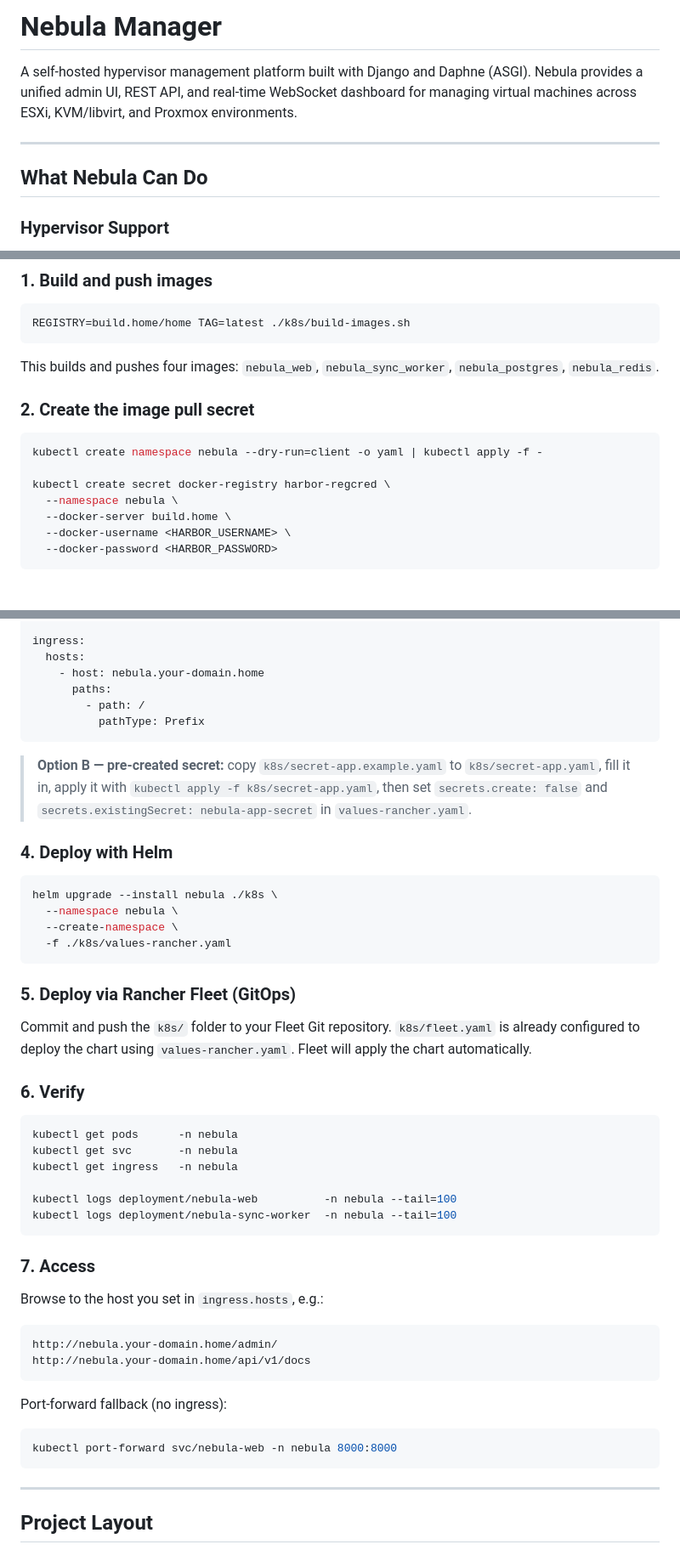
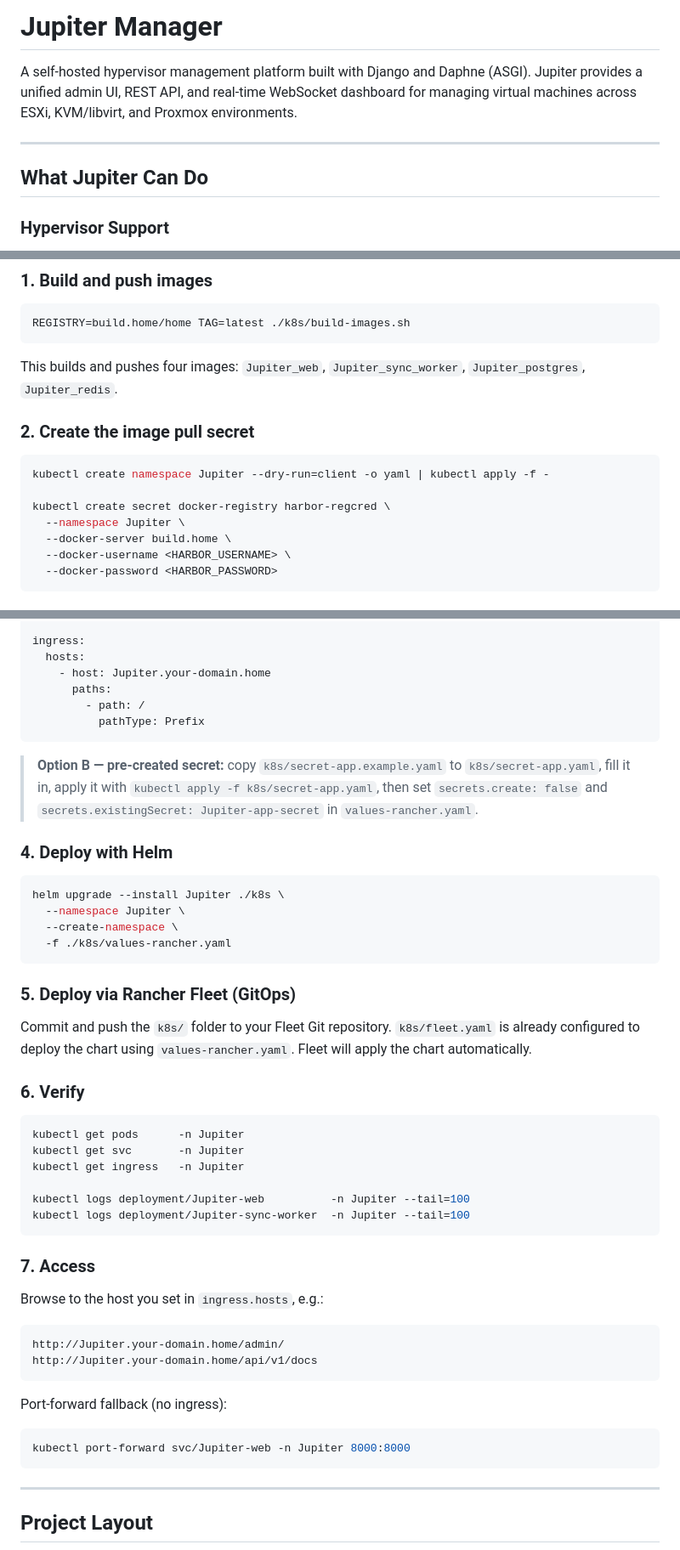
Before and after one commit to Nabula-Stack/jupiter, a Markdown page: README.md, 3 parts joined by grey strips. Shown at 85% size. Drawn GitHub-style.

Commit message:
renamed the project to # Jupiter Manager

````diff
--- a/README.md
+++ b/README.md
@@ -1,10 +1,10 @@
-# Nebula Manager
+# Jupiter Manager
 
-A self-hosted hypervisor management platform built with Django and Daphne (ASGI). Nebula provides a unified admin UI, REST API, and real-time WebSocket dashboard for managing virtual machines across ESXi, KVM/libvirt, and Proxmox environments.
+A self-hosted hypervisor management platform built with Django and Daphne (ASGI). Jupiter provides a unified admin UI, REST API, and real-time WebSocket dashboard for managing virtual machines across ESXi, KVM/libvirt, and Proxmox environments.
 
 ---
 
-## What Nebula Can Do
+## What Jupiter Can Do
 
 ### Hypervisor Support
 - **VMware ESXi** — connect over SSH or the vSphere API
@@ -133,15 +133,15 @@ docker compose exec web python manage.py <command>
 REGISTRY=build.home/home TAG=latest ./k8s/build-images.sh
 ```
 
-This builds and pushes four images: `nebula_web`, `nebula_sync_worker`, `nebula_postgres`, `nebula_redis`.
+This builds and pushes four images: `Jupiter_web`, `Jupiter_sync_worker`, `Jupiter_postgres`, `Jupiter_redis`.
 
 ### 2. Create the image pull secret
 
 ```bash
-kubectl create namespace nebula --dry-run=client -o yaml | kubectl apply -f -
+kubectl create namespace Jupiter --dry-run=client -o yaml | kubectl apply -f -
 
 kubectl create secret docker-registry harbor-regcred \
-  --namespace nebula \
+  --namespace Jupiter \
   --docker-server build.home \
   --docker-username <HARBOR_USERNAME> \
   --docker-password <HARBOR_PASSWORD>
@@ -161,19 +161,19 @@ secrets:
 
 ingress:
   hosts:
-    - host: nebula.your-domain.home
+    - host: Jupiter.your-domain.home
       paths:
         - path: /
           pathType: Prefix
 ```
 
-> **Option B — pre-created secret:** copy `k8s/secret-app.example.yaml` to `k8s/secret-app.yaml`, fill it in, apply it with `kubectl apply -f k8s/secret-app.yaml`, then set `secrets.create: false` and `secrets.existingSecret: nebula-app-secret` in `values-rancher.yaml`.
+> **Option B — pre-created secret:** copy `k8s/secret-app.example.yaml` to `k8s/secret-app.yaml`, fill it in, apply it with `kubectl apply -f k8s/secret-app.yaml`, then set `secrets.create: false` and `secrets.existingSecret: Jupiter-app-secret` in `values-rancher.yaml`.
 
 ### 4. Deploy with Helm
 
 ```bash
-helm upgrade --install nebula ./k8s \
-  --namespace nebula \
+helm upgrade --install Jupiter ./k8s \
+  --namespace Jupiter \
   --create-namespace \
   -f ./k8s/values-rancher.yaml
 ```
@@ -185,12 +185,12 @@ Commit and push the `k8s/` folder to your Fleet Git repository. `k8s/fleet.yaml`
 ### 6. Verify
 
 ```bash
-kubectl get pods      -n nebula
-kubectl get svc       -n nebula
-kubectl get ingress   -n nebula
+kubectl get pods      -n Jupiter
+kubectl get svc       -n Jupiter
+kubectl get ingress   -n Jupiter
 
-kubectl logs deployment/nebula-web          -n nebula --tail=100
-kubectl logs deployment/nebula-sync-worker  -n nebula --tail=100
+kubectl logs deployment/Jupiter-web          -n Jupiter --tail=100
+kubectl logs deployment/Jupiter-sync-worker  -n Jupiter --tail=100
 ```
 
 ### 7. Access
@@ -198,14 +198,14 @@ kubectl logs deployment/nebula-sync-worker  -n nebula --tail=100
 Browse to the host you set in `ingress.hosts`, e.g.:
 
 ```
-http://nebula.your-domain.home/admin/
-http://nebula.your-domain.home/api/v1/docs
+http://Jupiter.your-domain.home/admin/
+http://Jupiter.your-domain.home/api/v1/docs
 ```
 
 Port-forward fallback (no ingress):
 
 ```bash
-kubectl port-forward svc/nebula-web -n nebula 8000:8000
+kubectl port-forward svc/Jupiter-web -n Jupiter 8000:8000
 ```
 
 ---
````
